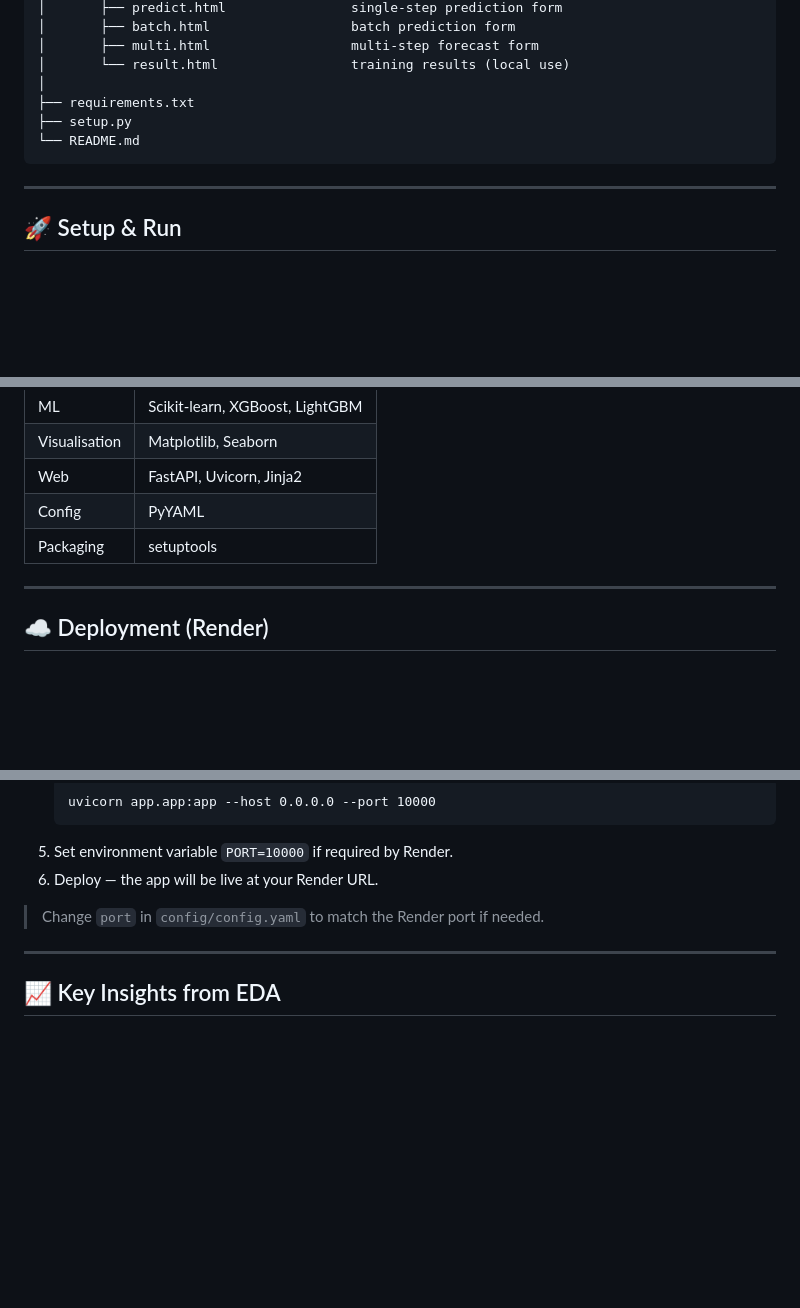
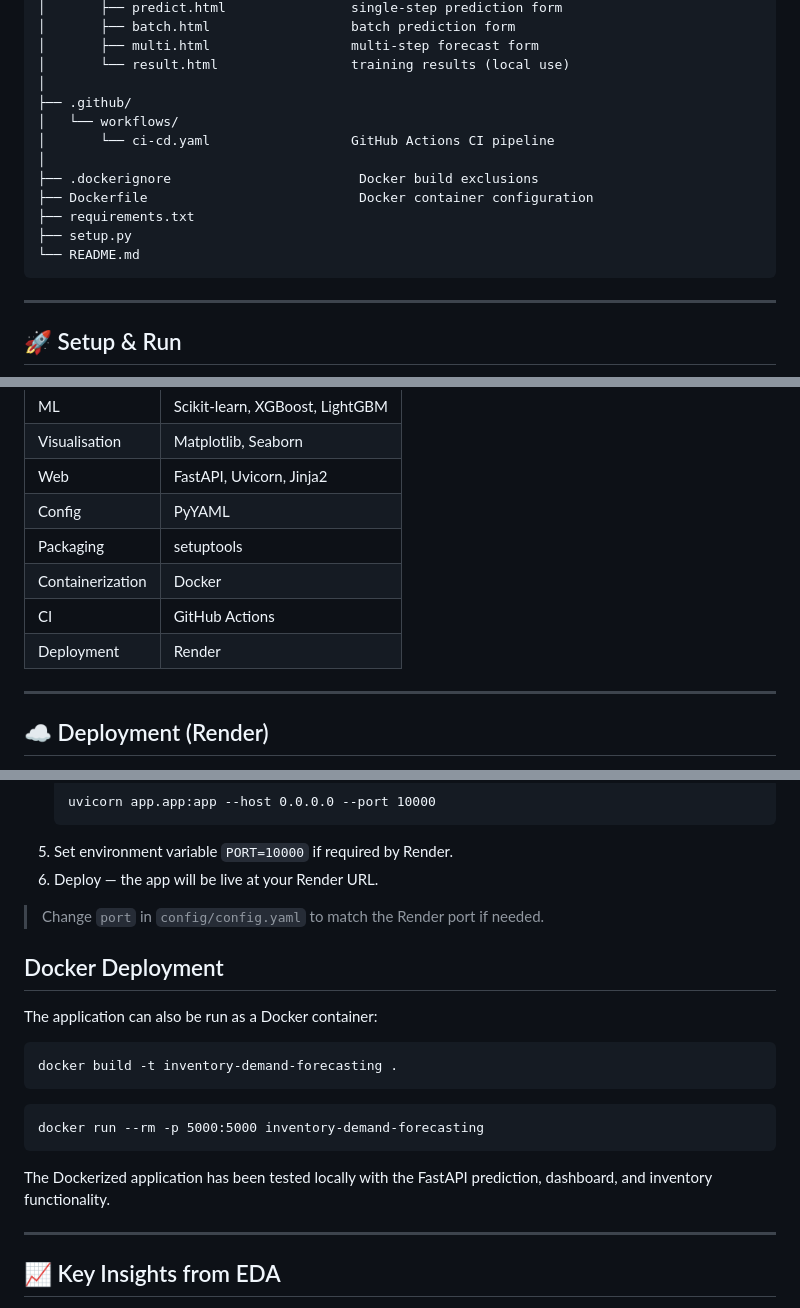
Before and after one commit to SAHIL254/inventory-demand-forecasting, a Markdown page: README.md, 3 parts joined by grey strips. Rendered like a GitHub page; blank space fills up the shorter version.

````diff
--- a/README.md
+++ b/README.md
@@ -170,11 +170,16 @@ inventory-demand-forecasting/
 │       ├── multi.html                  multi-step forecast form
 │       └── result.html                 training results (local use)
 │
+├── .github/
+│   └── workflows/
+│       └── ci-cd.yaml                  GitHub Actions CI pipeline
+│
+├── .dockerignore                        Docker build exclusions
+├── Dockerfile                           Docker container configuration
 ├── requirements.txt
 ├── setup.py
 └── README.md
 ```
-
 ---
 
 ## 🚀 Setup & Run
@@ -265,6 +392,10 @@ Enter a Store ID, Item ID, and number of days (1–90). The model forecasts each
 | Web | FastAPI, Uvicorn, Jinja2 |
 | Config | PyYAML |
 | Packaging | setuptools |
+| Containerization | Docker |
+| CI | GitHub Actions |
+| Deployment | Render |
+
 
 ---
 
@@ -285,6 +416,18 @@ Enter a Store ID, Item ID, and number of days (1–90). The model forecasts each
 
 > Change `port` in `config/config.yaml` to match the Render port if needed.
 
+## Docker Deployment
+
+The application can also be run as a Docker container:
+
+```
+docker build -t inventory-demand-forecasting .
+```
+```
+docker run --rm -p 5000:5000 inventory-demand-forecasting
+```
+The Dockerized application has been tested locally with the FastAPI prediction, dashboard, and inventory functionality.
+
 ---
 
 ## 📈 Key Insights from EDA
````
Also changed, not shown: other parts of README.md (+124 -0 lines).
